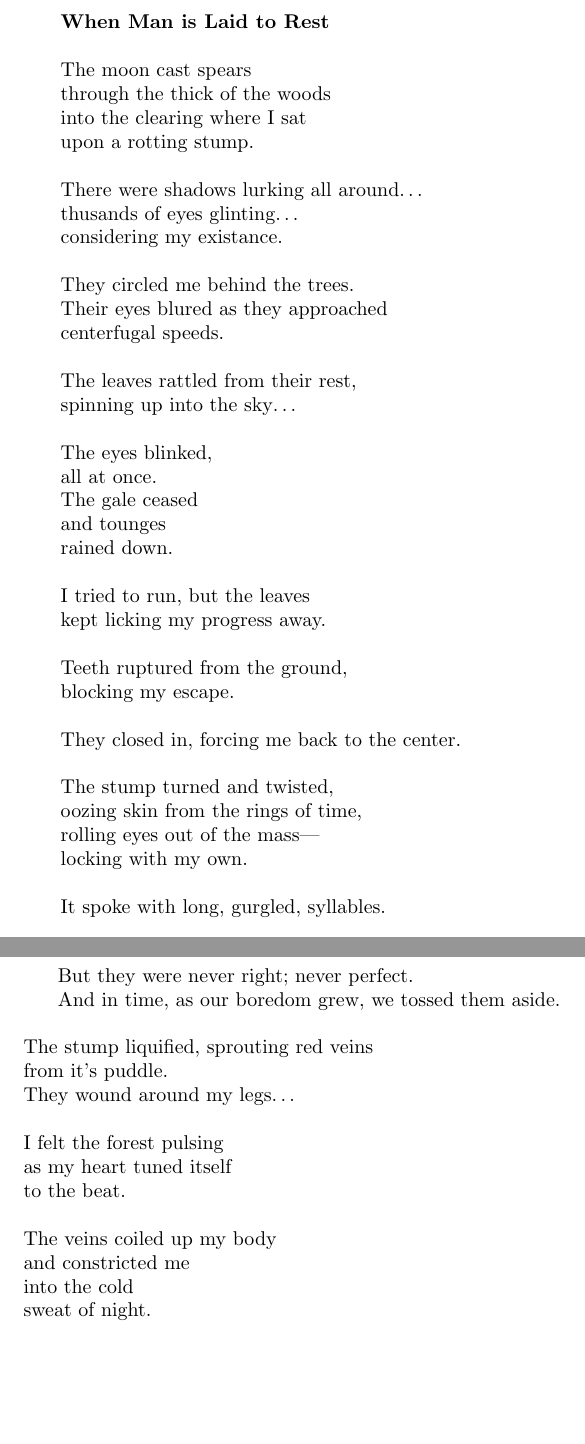
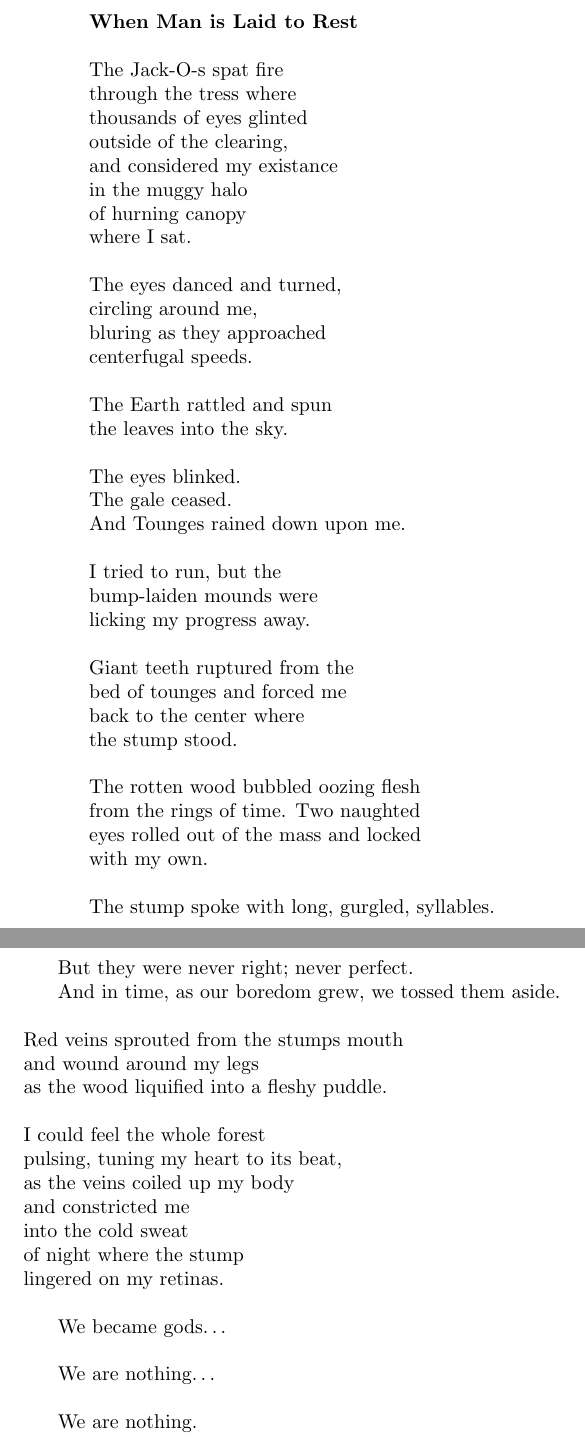
Before and after one commit to jad0017/poems, a LaTeX document (when_man_is_laid_to_rest.tex): two parts of pages 1 and 2 of 2, joined at a grey line, cut so that both start at the same text, the shorter picture padded with empty space. Compiled offline with pdfLaTeX.

Commit message:
Adding stuff

```diff
--- a/when_man_is_laid_to_rest.tex
+++ b/when_man_is_laid_to_rest.tex
@@ -6,41 +6,40 @@
 \begin{tabular}{l}
 \textbf{When Man is Laid to Rest} \\
 \\
-The moon cast spears \\
-through the thick of the woods \\
-into the clearing where I sat \\
-upon a rotting stump. \\
+The Jack-O-s spat fire \\
+through the tress where \\
+thousands of eyes glinted \\
+outside of the clearing, \\
+and considered my existance \\
+in the muggy halo \\
+of hurning canopy \\
+where I sat. \\
 \\
-There were shadows lurking all around\ldots \\
-thusands of eyes glinting\ldots \\
-considering my existance. \\
-\\
-They circled me behind the trees. \\
-Their eyes blured as they approached \\
+The eyes danced and turned, \\
+circling around me, \\
+bluring as they approached \\
 centerfugal speeds. \\
 \\
-The leaves rattled from their rest, \\
-spinning up into the sky\ldots \\
+The Earth rattled and spun \\
+the leaves into the sky. \\
 \\
-The eyes blinked, \\
-all at once. \\
-The gale ceased \\
-and tounges \\
-rained down. \\
-%upon me. \\
+The eyes blinked. \\
+The gale ceased. \\
+And Tounges rained down upon me. \\
 \\
-I tried to run, but the leaves \\
-kept licking my progress away. \\
+I tried to run, but the \\
+bump-laiden mounds were \\
+licking my progress away. \\
 \\
-Teeth ruptured from the ground, \\
-blocking my escape. \\
+Giant teeth ruptured from the \\
+bed of tounges and forced me \\
+back to the center where \\
+the stump stood. \\
 \\
-They closed in, forcing me back to the center. \\
+The rotten wood bubbled oozing flesh \\
+from the rings of time.  Two naughted \\
+eyes rolled out of the mass and locked \\
+with my own. \\
 \\
-The stump turned and twisted, \\
-oozing skin from the rings of time, \\
-rolling eyes out of the mass--- \\
-locking with my own. \\
-\\
-It spoke with long, gurgled, syllables. \\
-\\
+The stump spoke with long, gurgled, syllables. \\ % s/syllables/spits/ ?
+\end{tabular}
@@ -56,5 +56,4 @@ It spoke with long, gurgled, syllables. \\
-\end{tabular} \\
-\begin{tabular}{l}
+\\
 \hspace*{4ex}the misanthropic hues \\
 \hspace*{4ex}against their grays. \\
 \\
@@ -64,18 +63,23 @@ It spoke with long, gurgled, syllables. \\
 \hspace*{4ex}But they were never right; never perfect. \\
 \hspace*{4ex}And in time, as our boredom grew, we tossed them aside. \\
 \\
-The stump liquified, sprouting red veins \\
-from it's puddle. \\
-They wound around my legs\ldots \\
+Red veins sprouted from the stumps mouth \\
+and wound around my legs \\
+as the wood liquified into a fleshy puddle. \\
 \\
-I felt the forest pulsing \\
-as my heart tuned itself \\
-to the beat. \\
+I could feel the whole forest \\
+pulsing, tuning my heart to its beat, \\
+as the veins coiled up my body \\
+and constricted me \\
+into the cold sweat \\
+of night where the stump \\
+lingered on my retinas. \\
 \\
-The veins coiled up my body \\
-and constricted me \\
-into the cold \\
-sweat of night. \\
+\hspace*{4ex}We became gods\ldots \\
+\\
+\hspace*{4ex}We are nothing\ldots \\
+\\
+\hspace*{4ex}We are nothing.
 \end{tabular}
 \end{center}
 
```
Also changed, not shown: broken_litany.tex (+5 -15 lines), house/house_forest.tex (+11 -13 lines), yig3.tex (+2 -2 lines), when_man_is_laid_to_rest.tex (5 more changed lines).
